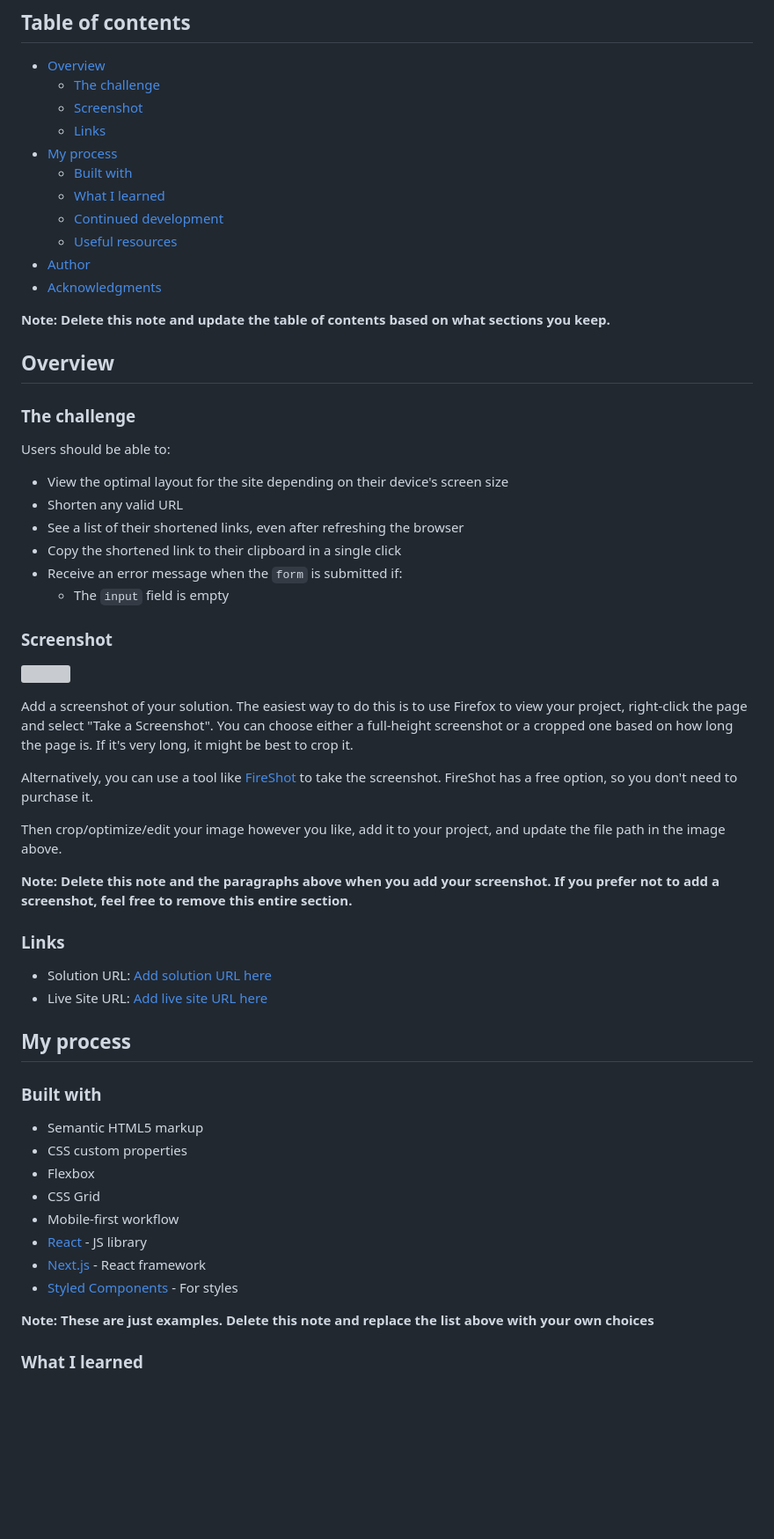
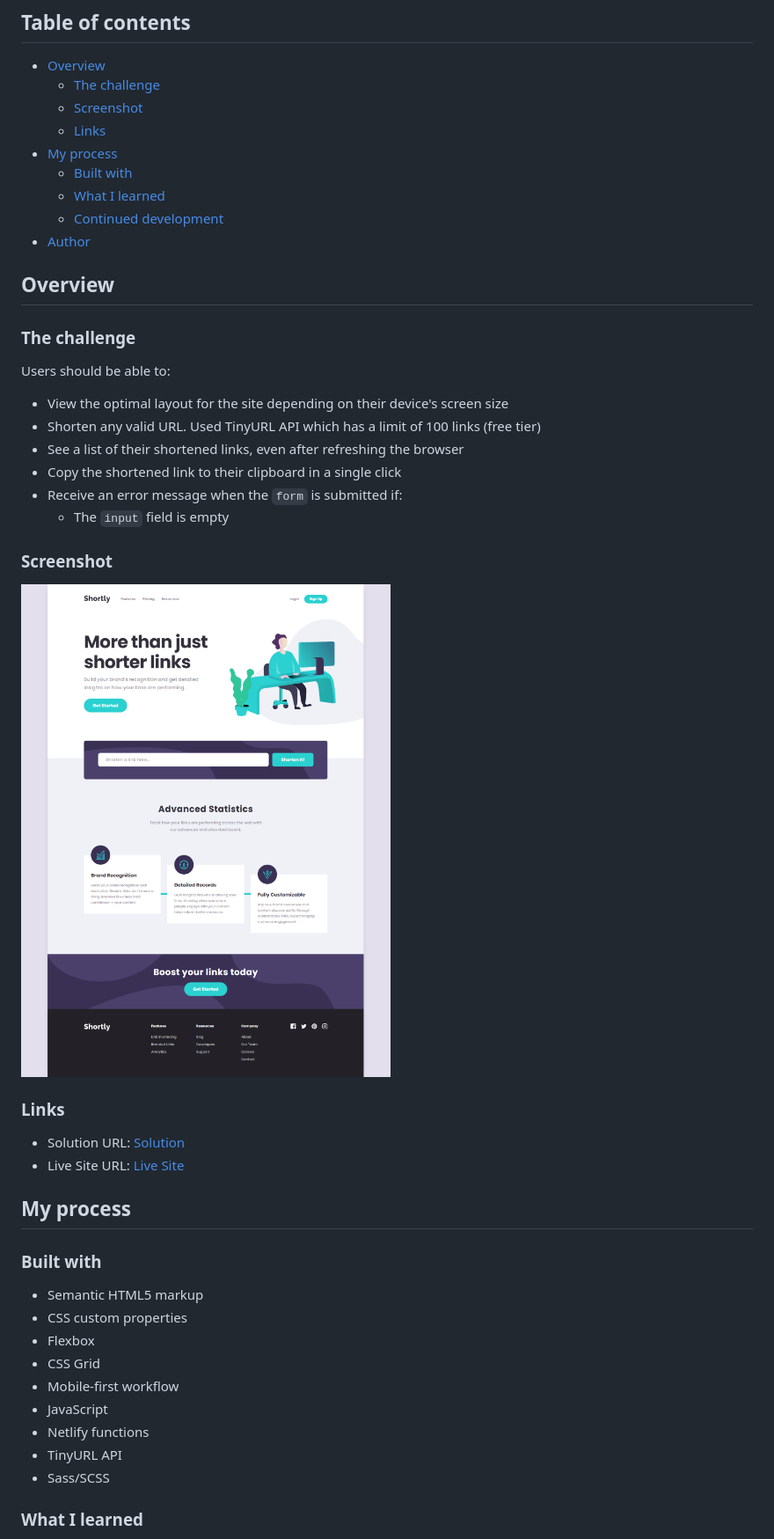
Before and after one commit to socratesioa/url-shortening-api, a Markdown page: README.md, the part around the change printed below. Shown: that part at 88% size. Drawn GitHub-style; pictures changed too: screenshot.png (added); blank space fills up the shorter version; grey boxes are pictures that could not be loaded.

Commit message:
added screenshot

```diff
--- a/README.md
+++ b/README.md
@@ -12,11 +12,7 @@ This is a solution to the [Shortly URL shortening API Challenge challenge on Fro
   - [Built with](#built-with)
   - [What I learned](#what-i-learned)
   - [Continued development](#continued-development)
-  - [Useful resources](#useful-resources)
 - [Author](#author)
-- [Acknowledgments](#acknowledgments)
-
-**Note: Delete this note and update the table of contents based on what sections you keep.**
 
 ## Overview
 
@@ -25,7 +21,7 @@ This is a solution to the [Shortly URL shortening API Challenge challenge on Fro
 Users should be able to:
 
 - View the optimal layout for the site depending on their device's screen size
-- Shorten any valid URL
+- Shorten any valid URL. Used TinyURL API which has a limit of 100 links (free tier)
 - See a list of their shortened links, even after refreshing the browser
 - Copy the shortened link to their clipboard in a single click
 - Receive an error message when the `form` is submitted if:
@@ -33,20 +29,12 @@ Users should be able to:
 
 ### Screenshot
 
-![](./screenshot.jpg)
-
-Add a screenshot of your solution. The easiest way to do this is to use Firefox to view your project, right-click the page and select "Take a Screenshot". You can choose either a full-height screenshot or a cropped one based on how long the page is. If it's very long, it might be best to crop it.
-
-Alternatively, you can use a tool like [FireShot](https://getfireshot.com/) to take the screenshot. FireShot has a free option, so you don't need to purchase it.
-
-Then crop/optimize/edit your image however you like, add it to your project, and update the file path in the image above.
-
-**Note: Delete this note and the paragraphs above when you add your screenshot. If you prefer not to add a screenshot, feel free to remove this entire section.**
+![](./screenshot.png)
 
 ### Links
 
-- Solution URL: [Add solution URL here](https://your-solution-url.com)
-- Live Site URL: [Add live site URL here](https://your-live-site-url.com)
+- Solution URL: [Solution](https://github.com/socratesioa/url-shortening-api)
+- Live Site URL: [Live Site](https://url2912.netlify.app/)
 
 ## My process
 
@@ -57,11 +45,10 @@ Then crop/optimize/edit your image however you like, add it to your project, and
 - Flexbox
 - CSS Grid
 - Mobile-first workflow
-- [React](https://reactjs.org/) - JS library
-- [Next.js](https://nextjs.org/) - React framework
-- [Styled Components](https://styled-components.com/) - For styles
-
-**Note: These are just examples. Delete this note and replace the list above with your own choices**
+- JavaScript
+- Netlify functions
+- TinyURL API
+- Sass/SCSS
 
 ### What I learned
 
```
Also changed, not shown: other parts of README.md (+4 -42 lines).
